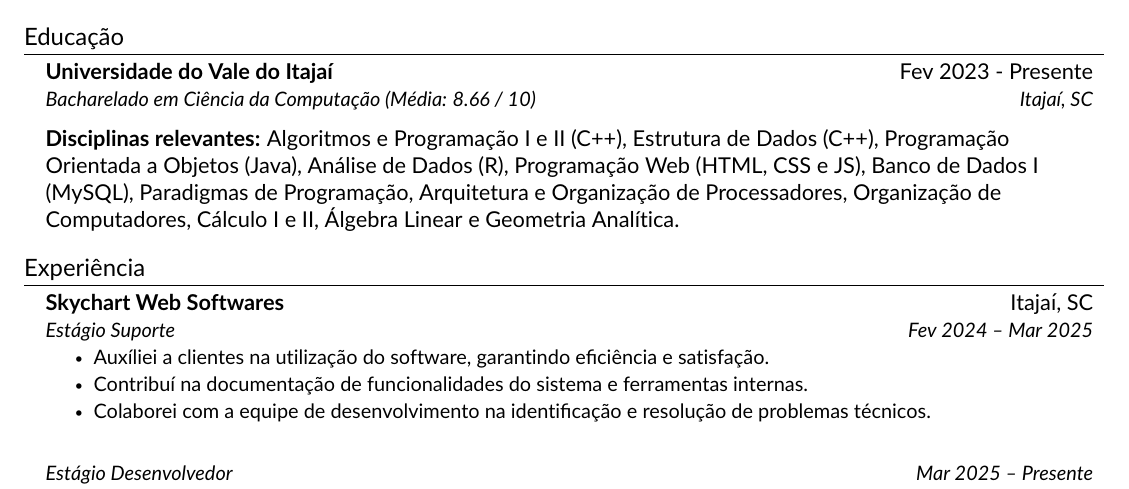
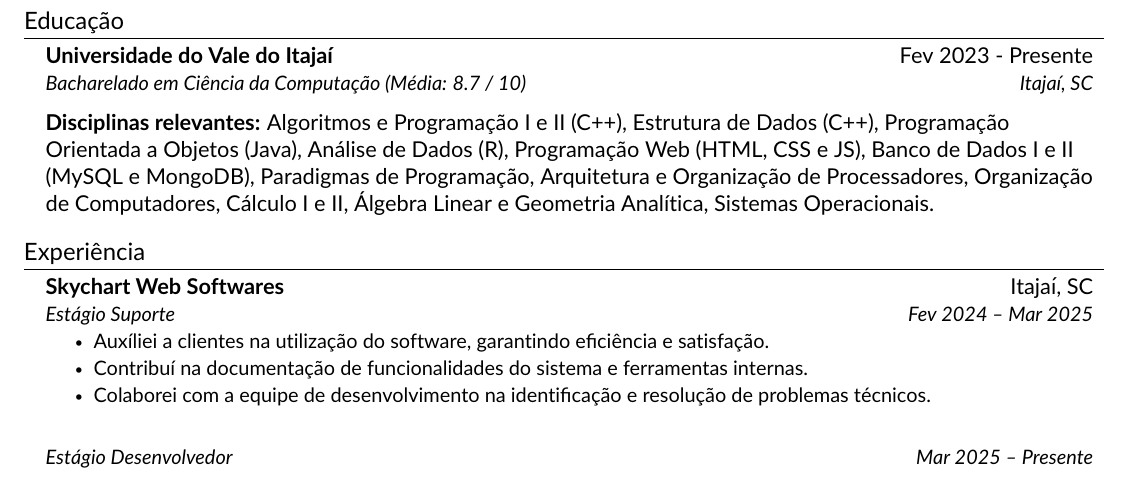
Before and after one commit to andregabrielmelo/resume, a LaTeX CV (resume.tex, which reads src/education.tex): part of page 1 of 2, cut so that both start at the same text. Compiled offline with pdfLaTeX.

Commit message:
Adiciona matéria concluída no último semestre, e altera média geral

```diff
--- a/src/education.tex
+++ b/src/education.tex
@@ -4,11 +4,10 @@
 
     \resumeSubheading
     {Universidade do Vale do Itajaí}{Fev 2023 - Presente}
-    {Bacharelado em Ciência da Computação (Média: 8.66 / 10)}{Itajaí, SC}
+    {Bacharelado em Ciência da Computação (Média: 8.7 / 10)}{Itajaí, SC}
 
     \hfill
 
-    {\textbf{Disciplinas relevantes:}  Algoritmos e Programação I e II (C++), Estrutura de Dados (C++), Programação Orientada a Objetos (Java), Análise de Dados (R), Programação Web (HTML, CSS e JS), Banco de Dados I (MySQL), Paradigmas de Programação, Arquitetura e Organização de Processadores, Organização de Computadores, Cálculo I e II, Álgebra Linear e Geometria Analítica.}
-
+    {\textbf{Disciplinas relevantes:}  Algoritmos e Programação I e II (C++), Estrutura de Dados (C++), Programação Orientada a Objetos (Java), Análise de Dados (R), Programação Web (HTML, CSS e JS), Banco de Dados I e II (MySQL e MongoDB), Paradigmas de Programação, Arquitetura e Organização de Processadores, Organização de Computadores, Cálculo I e II, Álgebra Linear e Geometria Analítica, Sistemas Operacionais.}
 
     \resumeSubHeadingListEnd
```
